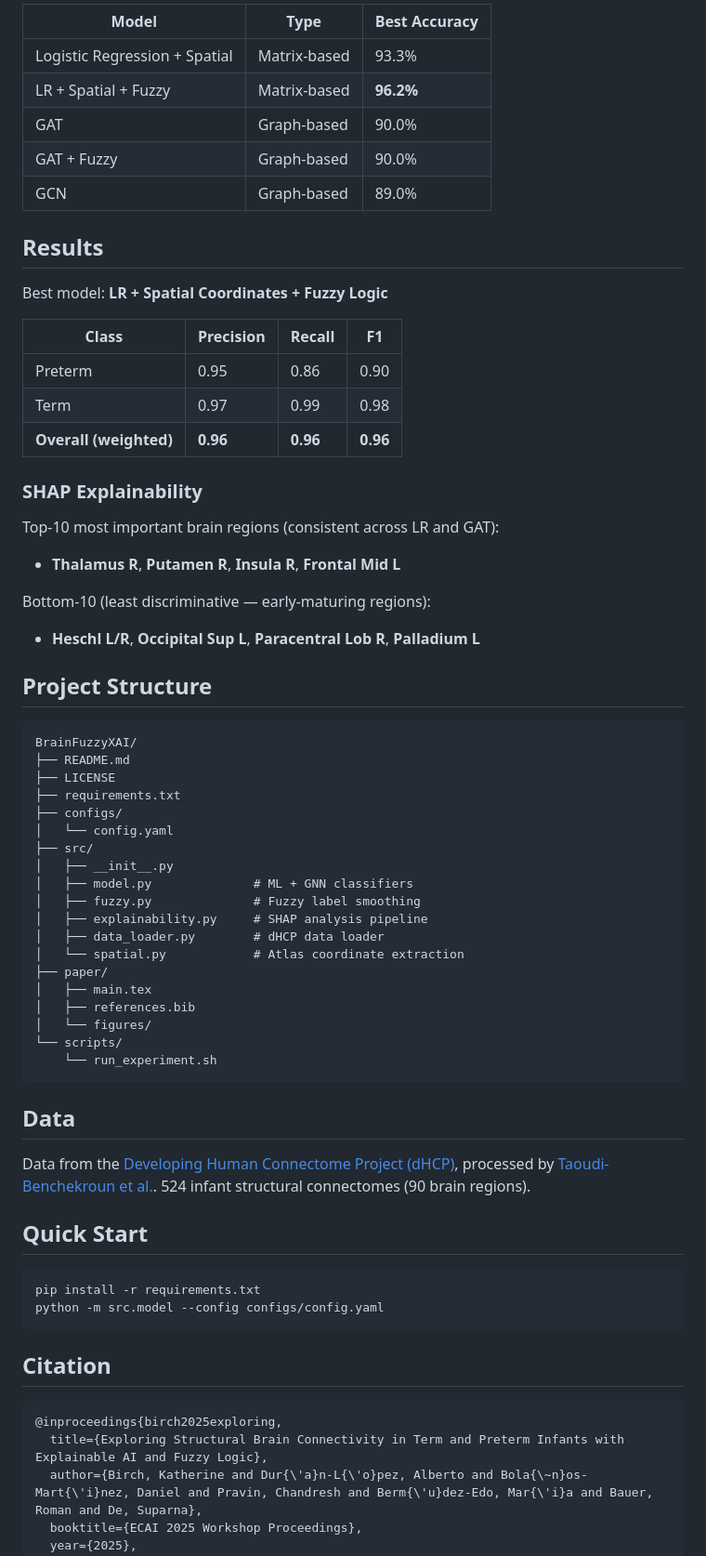
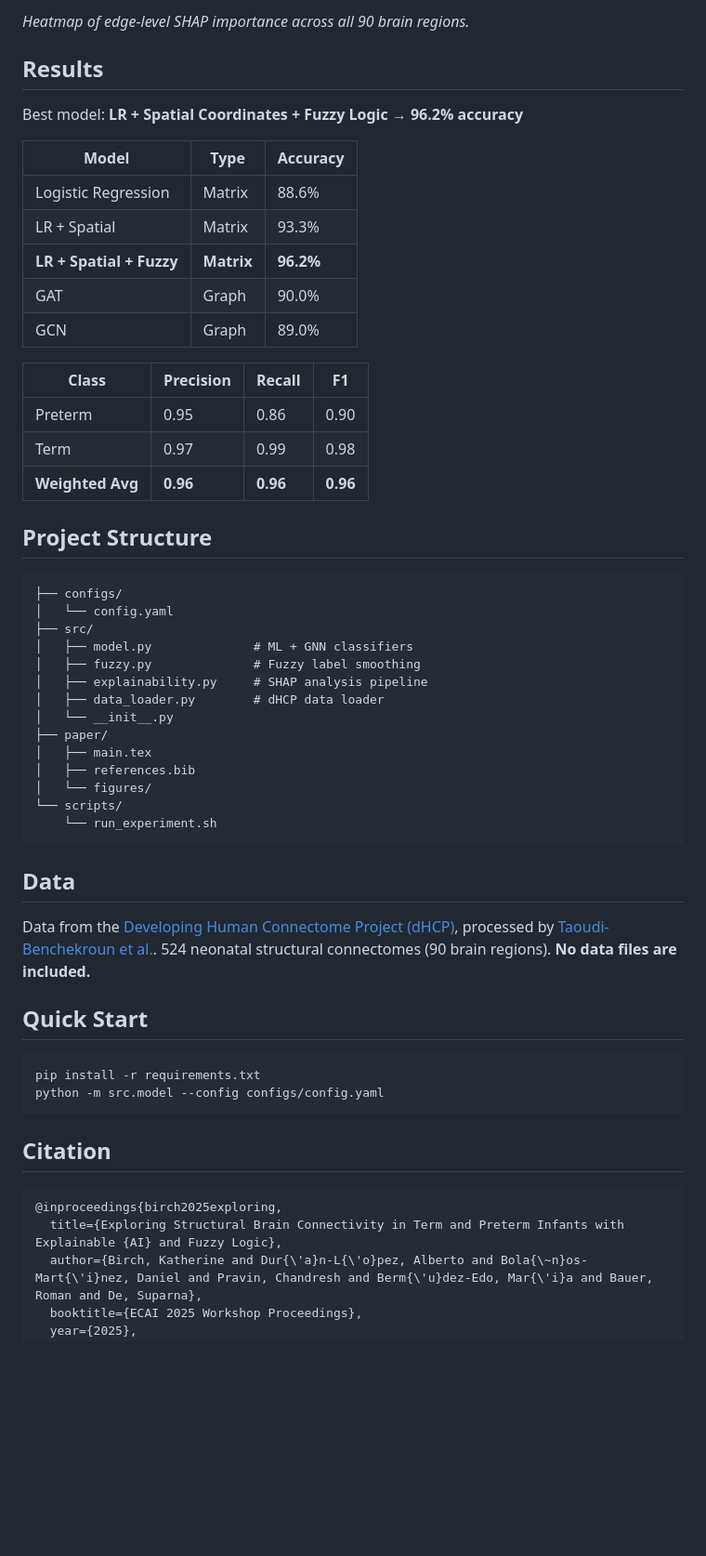
Before and after one commit to SmartPoqueira/Brain-Connectivity-Fuzzy-Logic-Explainable-AI, a Markdown page: README.md, the part around one of its changes. Shown at 93% size. Rendered like a GitHub page; blank space fills up the shorter version.

Commit message:
Enhanced README with paper figures, descriptive folder name, cleaned data files

````diff
--- a/README.md
+++ b/README.md
@@ -30,46 +46,35 @@ where $T$ controls transition smoothness. This handles dating uncertainty and th
 
-| Model | Type | Best Accuracy |
-|---|---|---|
-| Logistic Regression + Spatial | Matrix-based | 93.3% |
-| LR + Spatial + Fuzzy | Matrix-based | **96.2%** |
-| GAT | Graph-based | 90.0% |
-| GAT + Fuzzy | Graph-based | 90.0% |
-| GCN | Graph-based | 89.0% |
+*Heatmap of edge-level SHAP importance across all 90 brain regions.*
 
 ## Results
 
-Best model: **LR + Spatial Coordinates + Fuzzy Logic**
+Best model: **LR + Spatial Coordinates + Fuzzy Logic → 96.2% accuracy**
+
+| Model | Type | Accuracy |
+|---|---|---|
+| Logistic Regression | Matrix | 88.6% |
+| LR + Spatial | Matrix | 93.3% |
+| **LR + Spatial + Fuzzy** | **Matrix** | **96.2%** |
+| GAT | Graph | 90.0% |
+| GCN | Graph | 89.0% |
 
 | Class | Precision | Recall | F1 |
 |---|---|---|---|
 | Preterm | 0.95 | 0.86 | 0.90 |
 | Term | 0.97 | 0.99 | 0.98 |
-| **Overall (weighted)** | **0.96** | **0.96** | **0.96** |
-
-### SHAP Explainability
-
-Top-10 most important brain regions (consistent across LR and GAT):
-- **Thalamus R**, **Putamen R**, **Insula R**, **Frontal Mid L**
-
-Bottom-10 (least discriminative — early-maturing regions):
-- **Heschl L/R**, **Occipital Sup L**, **Paracentral Lob R**, **Palladium L**
+| **Weighted Avg** | **0.96** | **0.96** | **0.96** |
 
 ## Project Structure
 
 ```
-BrainFuzzyXAI/
-├── README.md
-├── LICENSE
-├── requirements.txt
 ├── configs/
 │   └── config.yaml
 ├── src/
-│   ├── __init__.py
 │   ├── model.py              # ML + GNN classifiers
 │   ├── fuzzy.py              # Fuzzy label smoothing
 │   ├── explainability.py     # SHAP analysis pipeline
 │   ├── data_loader.py        # dHCP data loader
-│   └── spatial.py            # Atlas coordinate extraction
+│   └── __init__.py
 ├── paper/
 │   ├── main.tex
 │   ├── references.bib
@@ -80,7 +85,7 @@ BrainFuzzyXAI/
 
 ## Data
 
-Data from the [Developing Human Connectome Project (dHCP)](http://www.developingconnectome.org/), processed by [Taoudi-Benchekroun et al.](https://github.com/CoDe-Neuro/Predicting-age-and-clinical-risk-from-the-neonatal-connectome). 524 infant structural connectomes (90 brain regions).
+Data from the [Developing Human Connectome Project (dHCP)](http://www.developingconnectome.org/), processed by [Taoudi-Benchekroun et al.](https://github.com/CoDe-Neuro/Predicting-age-and-clinical-risk-from-the-neonatal-connectome). 524 neonatal structural connectomes (90 brain regions). **No data files are included.**
 
 ## Quick Start
 
@@ -93,7 +98,7 @@ python -m src.model --config configs/config.yaml
 
 ```bibtex
 @inproceedings{birch2025exploring,
-  title={Exploring Structural Brain Connectivity in Term and Preterm Infants with Explainable AI and Fuzzy Logic},
+  title={Exploring Structural Brain Connectivity in Term and Preterm Infants with Explainable {AI} and Fuzzy Logic},
   author={Birch, Katherine and Dur{\'a}n-L{\'o}pez, Alberto and Bola{\~n}os-Mart{\'i}nez, Daniel and Pravin, Chandresh and Berm{\'u}dez-Edo, Mar{\'i}a and Bauer, Roman and De, Suparna},
   booktitle={ECAI 2025 Workshop Proceedings},
   year={2025},
````
Also changed, not shown: other parts of README.md (+29 -13 lines).
